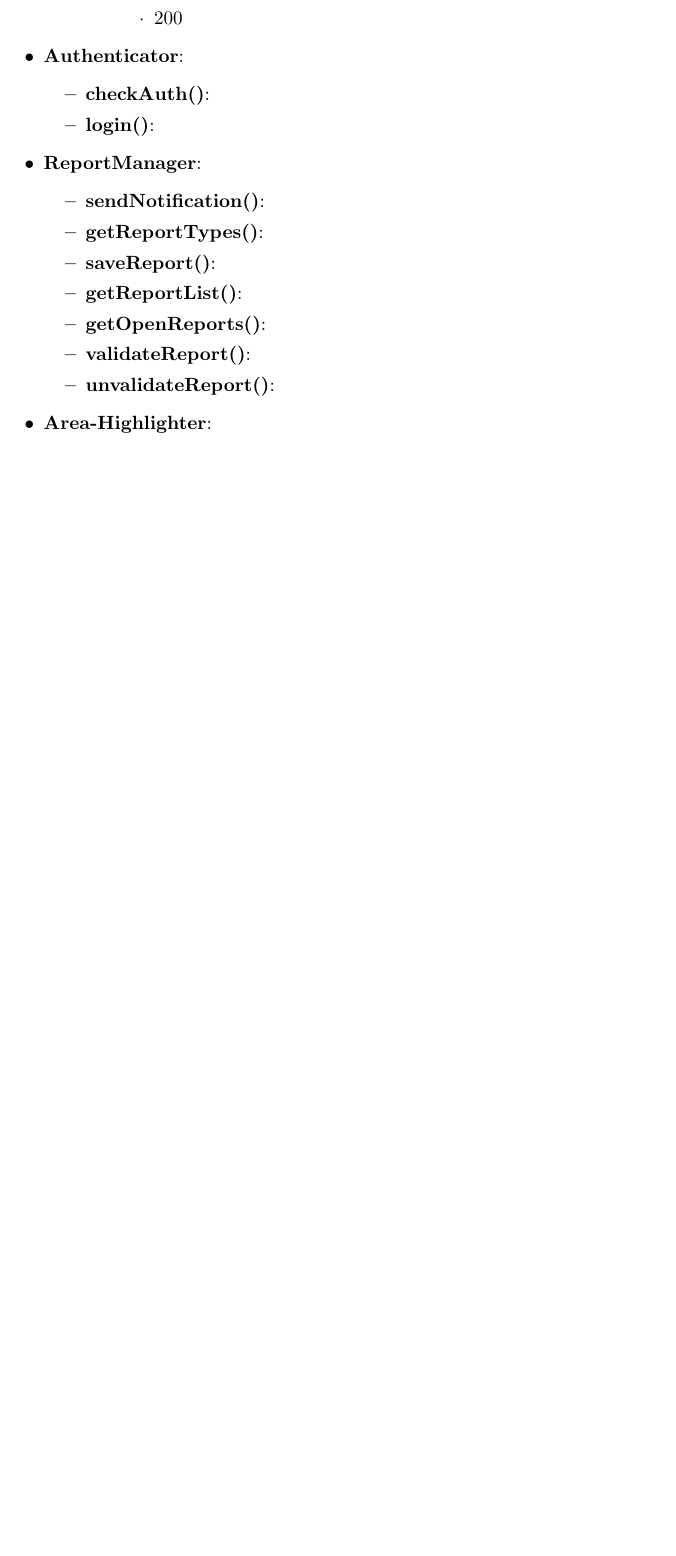
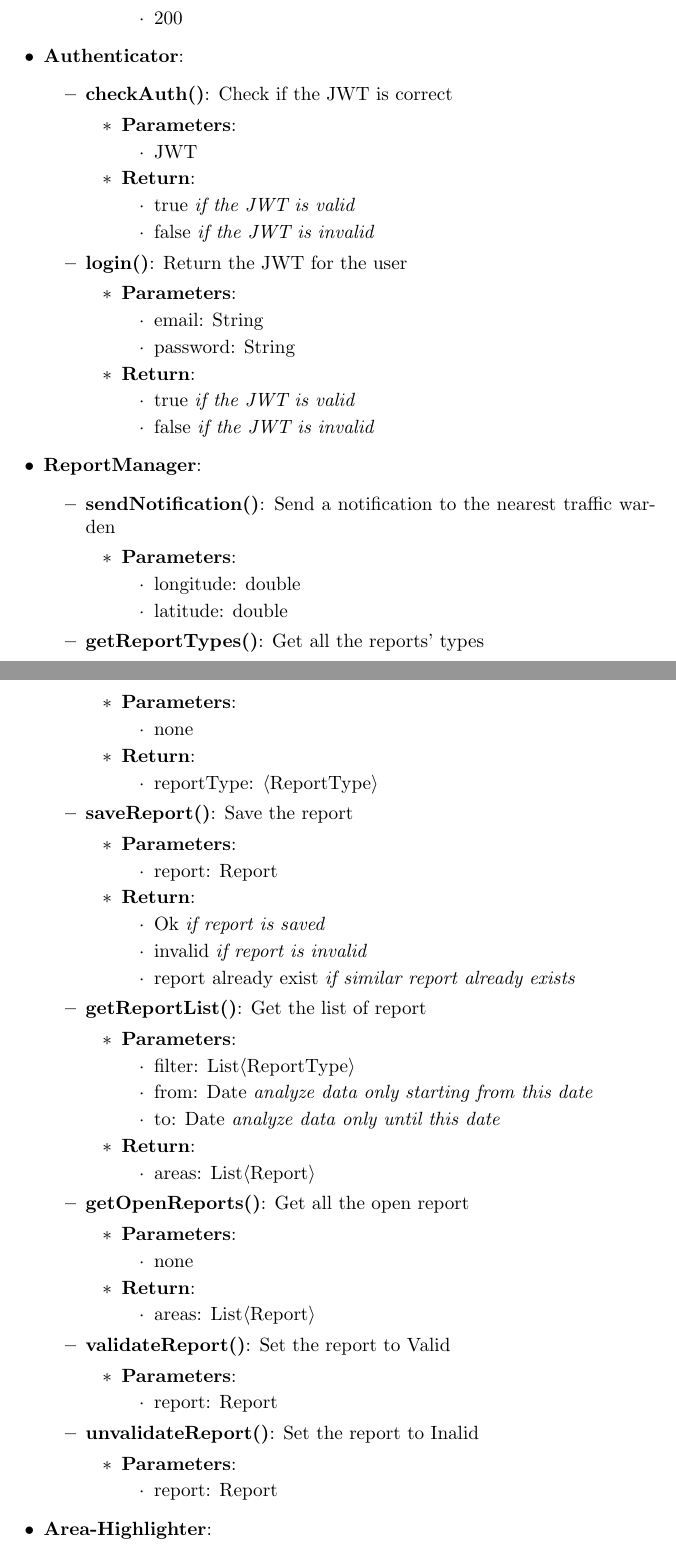
Before and after one commit to f3d0ss/CazzolaDotti-se2, a LaTeX document (DD/DD-SafeStreets.tex): part of page 22 of 33 before the commit and two parts of pages 22 and 23 of 34 after it, the two joined at a grey line, cut so that both start at the same text, the shorter picture padded with empty space. Compiled offline with pdfLaTeX.

Commit message:
improve method interface

```diff
--- a/DD/DD-SafeStreets.tex
+++ b/DD/DD-SafeStreets.tex
@@ -481,17 +481,112 @@ This viewpoint consists of a set of interface specifications for each entity.
 	\item \textbf{Authenticator}:
 		\begin{itemize}
 			\item \textbf{checkAuth()}:
+				Check if the JWT is correct
+				\begin{itemize}
+					\item \textbf{Parameters}:
+						\begin{itemize}
+							\item JWT
+						\end{itemize}
+					\item \textbf{Return}:
+						\begin{itemize}
+							\item true \textit{if the JWT is valid}
+							\item false \textit{if the JWT is invalid}
+						\end{itemize}
+				\end{itemize}
 			\item \textbf{login()}:
+				Return the JWT for the user
+				\begin{itemize}
+					\item \textbf{Parameters}:
+						\begin{itemize}
+							\item email: String
+							\item password: String
+						\end{itemize}
+					\item \textbf{Return}:
+						\begin{itemize}
+							\item true \textit{if the JWT is valid}
+							\item false \textit{if the JWT is invalid}
+						\end{itemize}
+				\end{itemize}
 		\end{itemize}
 	\item \textbf{ReportManager}:
 		\begin{itemize}
 			\item \textbf{sendNotification()}:
+				Send a notification to the nearest traffic warden
+				\begin{itemize}
+					\item \textbf{Parameters}:
+						\begin{itemize}
+							\item longitude: double
+							\item latitude: double
+						\end{itemize}
+				\end{itemize}
 			\item \textbf{getReportTypes()}:
+				Get all the reports' types
+				\begin{itemize}
+					\item \textbf{Parameters}:
+						\begin{itemize}
+							\item none
+						\end{itemize}
+					\item \textbf{Return}:
+						\begin{itemize}
+							\item reportType: \textlangle{}ReportType\textrangle{}
+						\end{itemize}
+				\end{itemize}
 			\item \textbf{saveReport()}:
+				Save the report
+			\begin{itemize}
+				\item \textbf{Parameters}:
+					\begin{itemize}
+						\item report: Report
+					\end{itemize}
+				\item \textbf{Return}:
+					\begin{itemize}
+						\item Ok 		\textit{if report is saved}
+						\item invalid 	\textit{if report is invalid}
+						\item report already exist \textit{if similar report already exists}
+					\end{itemize}
+			\end{itemize}
 			\item \textbf{getReportList()}:
+				Get the list of report
+				\begin{itemize}
+					\item \textbf{Parameters}:
+						\begin{itemize}
+							\item filter: List\textlangle{}ReportType\textrangle{}
+							\item from: Date \textit{analyze data only starting from this date}
+							\item to: Date \textit{analyze data only until this date}
+						\end{itemize}
+					\item \textbf{Return}:
+						\begin{itemize}
+							\item areas: List\textlangle{}Report\textrangle{}
+						\end{itemize}
+				\end{itemize}
 			\item \textbf{getOpenReports()}:
+				Get all the open report
+				\begin{itemize}
+					\item \textbf{Parameters}:
+						\begin{itemize}
+							\item none
+						\end{itemize}
+					\item \textbf{Return}:
+						\begin{itemize}
+							\item areas: List\textlangle{}Report\textrangle{}
+						\end{itemize}
+				\end{itemize}
 			\item \textbf{validateReport()}:
+				Set the report to Valid
+				\begin{itemize}
+					\item \textbf{Parameters}:
+						\begin{itemize}
+							\item report: Report
+						\end{itemize}
+				\end{itemize}
 			\item \textbf{unvalidateReport()}:
+				Set the report to Inalid
+				\begin{itemize}
+					\item \textbf{Parameters}:
+						\begin{itemize}
+							\item report: Report
+						\end{itemize}
+				\end{itemize}
 		\end{itemize}
 	\item \textbf{Area-Highlighter}:
 		\begin{itemize}
```
Also changed, not shown: DD/DD-SafeStreets.tex (96 more changed lines).
